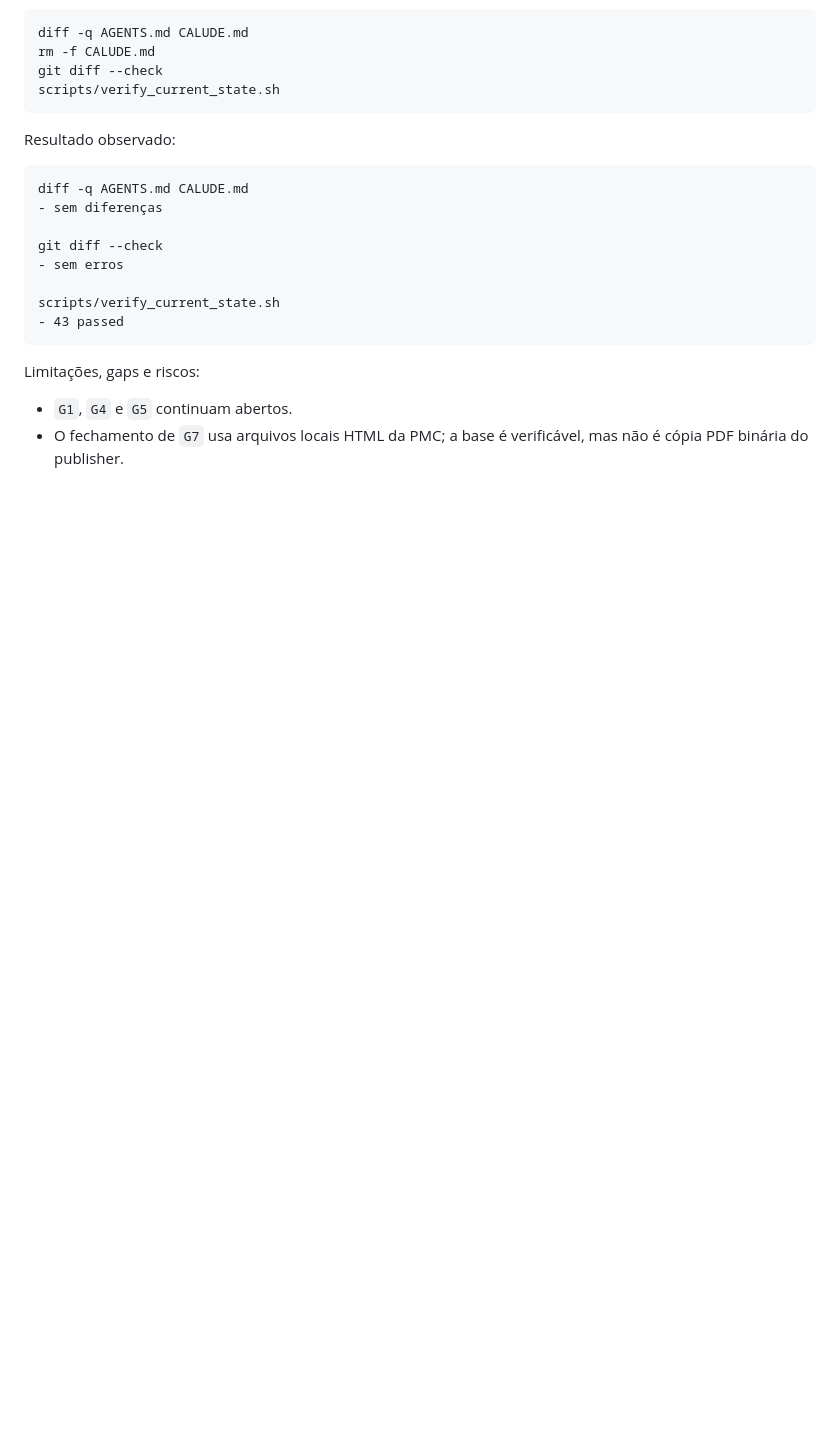
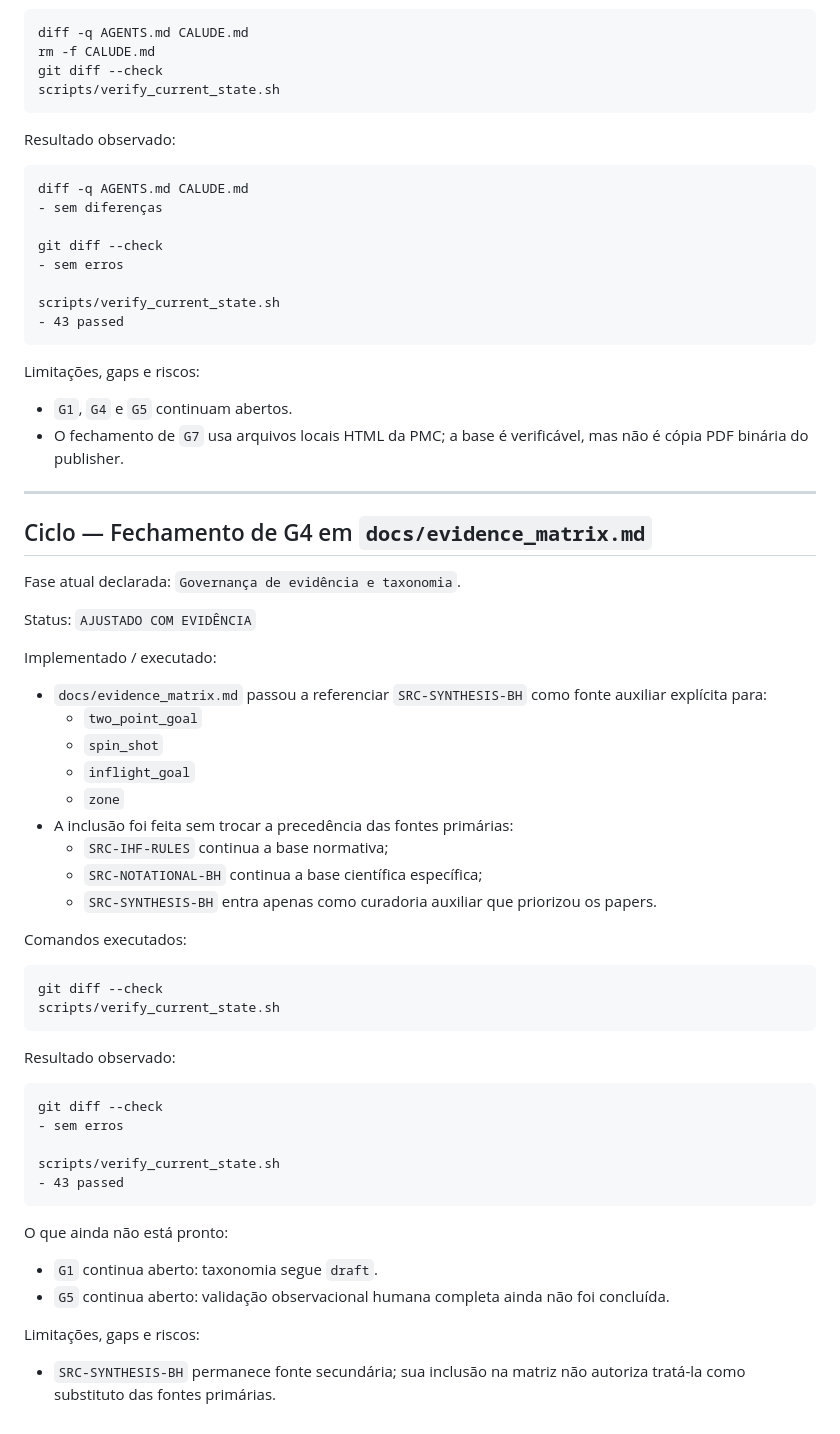
Before and after one commit to Davisermenho/scoutpraia, a Markdown page: docs/IMPLEMENTATION_PROGRESS.md, the part around the change. GitHub-like rendering; blank space fills up the shorter version.

Commit message:
Fecha G4 na matriz de evidência

````diff
--- a/docs/IMPLEMENTATION_PROGRESS.md
+++ b/docs/IMPLEMENTATION_PROGRESS.md
@@ -2617,3 +2617,49 @@ Limitações, gaps e riscos:
 
 - `G1`, `G4` e `G5` continuam abertos.
 - O fechamento de `G7` usa arquivos locais HTML da PMC; a base é verificável, mas não é cópia PDF binária do publisher.
+
+---
+
+## Ciclo — Fechamento de G4 em `docs/evidence_matrix.md`
+
+Fase atual declarada: `Governança de evidência e taxonomia`.
+
+Status: `AJUSTADO COM EVIDÊNCIA`
+
+Implementado / executado:
+
+- `docs/evidence_matrix.md` passou a referenciar `SRC-SYNTHESIS-BH` como fonte auxiliar explícita para:
+  - `two_point_goal`
+  - `spin_shot`
+  - `inflight_goal`
+  - `zone`
+- A inclusão foi feita sem trocar a precedência das fontes primárias:
+  - `SRC-IHF-RULES` continua a base normativa;
+  - `SRC-NOTATIONAL-BH` continua a base científica específica;
+  - `SRC-SYNTHESIS-BH` entra apenas como curadoria auxiliar que priorizou os papers.
+
+Comandos executados:
+
+```bash
+git diff --check
+scripts/verify_current_state.sh
+```
+
+Resultado observado:
+
+```text
+git diff --check
+- sem erros
+
+scripts/verify_current_state.sh
+- 43 passed
+```
+
+O que ainda não está pronto:
+
+- `G1` continua aberto: taxonomia segue `draft`.
+- `G5` continua aberto: validação observacional humana completa ainda não foi concluída.
+
+Limitações, gaps e riscos:
+
+- `SRC-SYNTHESIS-BH` permanece fonte secundária; sua inclusão na matriz não autoriza tratá-la como substituto das fontes primárias.
````
Also changed, not shown: docs/evidence_matrix.md (+4 -4 lines).
